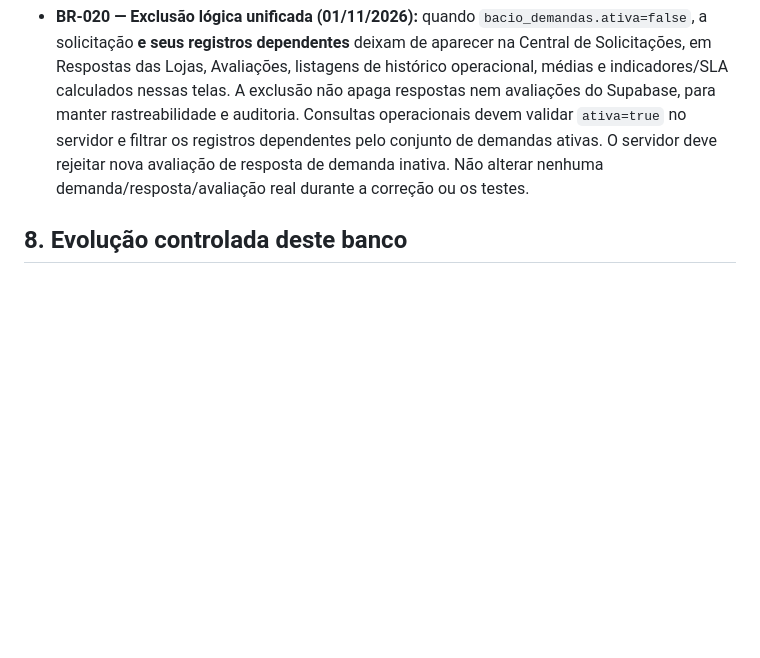
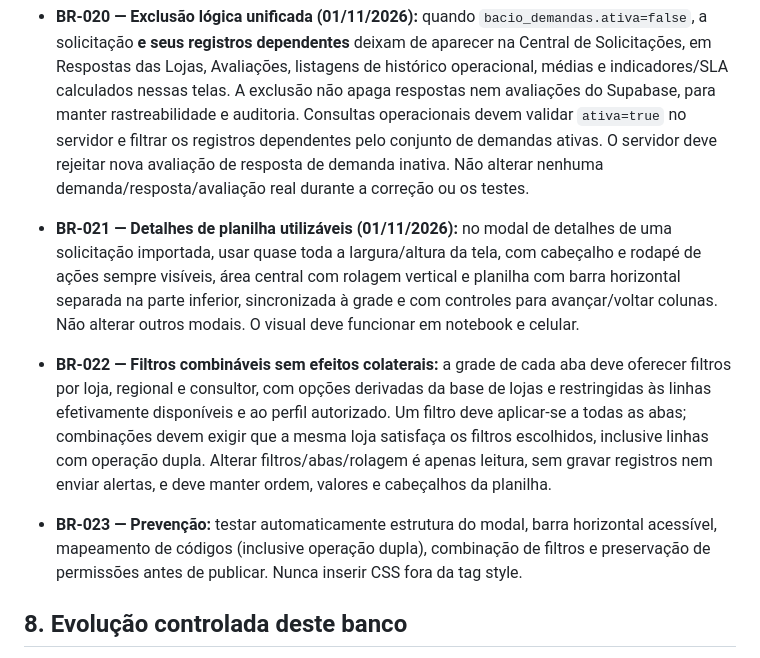
Before and after one commit to marinapereira-coder/Cold-Space, a Markdown page: docs/BANCO_DE_REGRAS_BACIO_CONECTA.md, the part around the change. Rendered like a GitHub page; blank space fills up the shorter version.

Commit message:
docs(conecta): add protected modal layout and combined spreadsheet filters

```diff
--- a/docs/BANCO_DE_REGRAS_BACIO_CONECTA.md
+++ b/docs/BANCO_DE_REGRAS_BACIO_CONECTA.md
@@ -86,6 +86,10 @@ Versão inicial: 31/10/2026 · Repositório: `marinapereira-coder/Cold-Space`
 
 - **BR-020 — Exclusão lógica unificada (01/11/2026):** quando `bacio_demandas.ativa=false`, a solicitação **e seus registros dependentes** deixam de aparecer na Central de Solicitações, em Respostas das Lojas, Avaliações, listagens de histórico operacional, médias e indicadores/SLA calculados nessas telas. A exclusão não apaga respostas nem avaliações do Supabase, para manter rastreabilidade e auditoria. Consultas operacionais devem validar `ativa=true` no servidor e filtrar os registros dependentes pelo conjunto de demandas ativas. O servidor deve rejeitar nova avaliação de resposta de demanda inativa. Não alterar nenhuma demanda/resposta/avaliação real durante a correção ou os testes.
 
+- **BR-021 — Detalhes de planilha utilizáveis (01/11/2026):** no modal de detalhes de uma solicitação importada, usar quase toda a largura/altura da tela, com cabeçalho e rodapé de ações sempre visíveis, área central com rolagem vertical e planilha com barra horizontal separada na parte inferior, sincronizada à grade e com controles para avançar/voltar colunas. Não alterar outros modais. O visual deve funcionar em notebook e celular.
+- **BR-022 — Filtros combináveis sem efeitos colaterais:** a grade de cada aba deve oferecer filtros por loja, regional e consultor, com opções derivadas da base de lojas e restringidas às linhas efetivamente disponíveis e ao perfil autorizado. Um filtro deve aplicar-se a todas as abas; combinações devem exigir que a mesma loja satisfaça os filtros escolhidos, inclusive linhas com operação dupla. Alterar filtros/abas/rolagem é apenas leitura, sem gravar registros nem enviar alertas, e deve manter ordem, valores e cabeçalhos da planilha.
+- **BR-023 — Prevenção:** testar automaticamente estrutura do modal, barra horizontal acessível, mapeamento de códigos (inclusive operação dupla), combinação de filtros e preservação de permissões antes de publicar. Nunca inserir CSS fora da tag style.
+
 ## 8. Evolução controlada deste banco
 Toda regra nova aprovada entra aqui com data, alcance e teste correspondente. Se existir conflito com regra anterior, obter autorização para a substituição e registrar a alteração. **Nenhuma regra anterior é descartada apenas porque uma solicitação nova não a menciona.**
 
```
